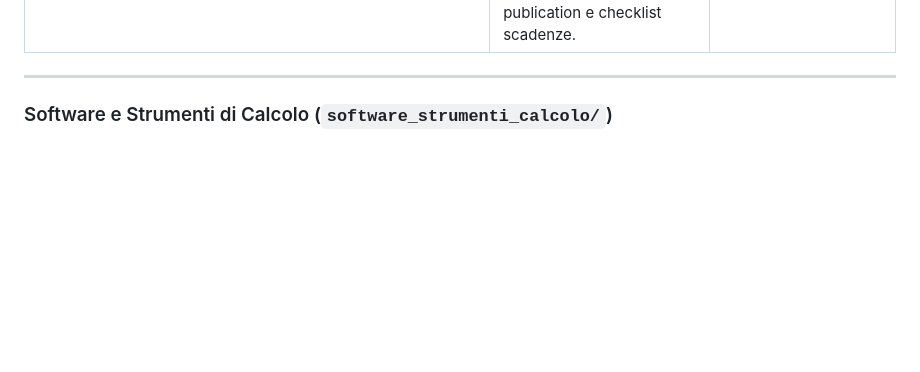
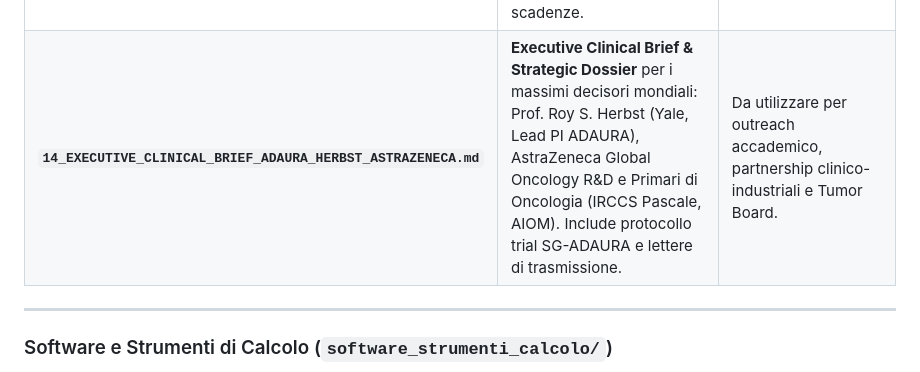
Before and after one commit to Lukecele/spatial-continuum-oncology, a Markdown page: 00_INDICE_E_GUIDA_AI_DOCUMENTI.md, the part around the change. GitHub-like rendering; blank space fills up the shorter version.

Commit message:
docs: add Executive Clinical Brief for ADAURA Herbst and AstraZeneca (Doc 14)

```diff
--- a/00_INDICE_E_GUIDA_AI_DOCUMENTI.md
+++ b/00_INDICE_E_GUIDA_AI_DOCUMENTI.md
@@ -27,6 +27,7 @@
 | **`11_STUDIO_SUPERIORITA_CLINICA_E_BENCHMARK_SOC_ADAURA.md`** | Studio quantitativo di superiorità clinica head-to-head vs Standard of Care (ADAURA 36m stop): 5-Yr DFS 100% vs 42.4% ($p = 1.43 \times 10^{-30}$). | Dimostrazione di superiorità terapeutica, evolutiva ed economica per oncologi e revisori. |
 | **`12_ABSTRACT_SOTTOMISSIONE_AACR_2027.md`** | **Abstract Ufficiale per l'AACR Annual Meeting 2027** (Orlando, FL). Conforme ai limiti di 2.600 caratteri e alle policy etiche AACR/Springer Nature. | Da sottomettere sul portale myAACR entro il 10 Novembre 2026. |
 | **`13_DOSSIER_CONGRESSI_MONDIALI_AACR_ASCO_ESMO.md`** | **Dossier Completo per i 3 Grandi Congressi Mondiali (AACR, ASCO, ESMO)** con abstract calibrati per track biologico, clinico e traslazionale, audit di prior publication e checklist scadenze. | Da utilizzare per le sottomissioni ufficiali AACR, ASCO ed ESMO. |
+| **`14_EXECUTIVE_CLINICAL_BRIEF_ADAURA_HERBST_ASTRAZENECA.md`** | **Executive Clinical Brief & Strategic Dossier** per i massimi decisori mondiali: Prof. Roy S. Herbst (Yale, Lead PI ADAURA), AstraZeneca Global Oncology R&D e Primari di Oncologia (IRCCS Pascale, AIOM). Include protocollo trial SG-ADAURA e lettere di trasmissione. | Da utilizzare per outreach accademico, partnership clinico-industriali e Tumor Board. |
 
 ---
 
```
Also changed, not shown: 14_EXECUTIVE_CLINICAL_BRIEF_ADAURA_HERBST_ASTRAZENECA.md (added, +225 -0 lines).
